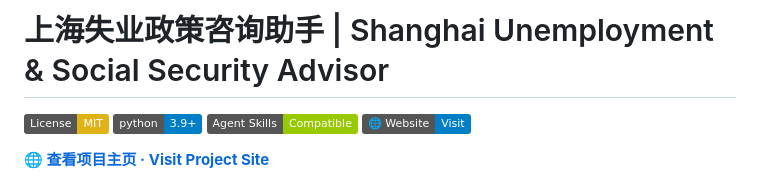
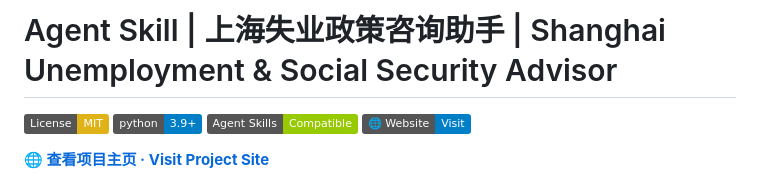
Before and after one commit to QuantitativeX/shanghai-social-security-agent, a Markdown page: README.md, the part around the change. Rendered like a GitHub page; badges without logos.

Commit message:
Update project title in README.md

```diff
--- a/README.md
+++ b/README.md
@@ -1,4 +1,4 @@
-# 上海失业政策咨询助手 | Shanghai Unemployment & Social Security Advisor
+# Agent Skill | 上海失业政策咨询助手 | Shanghai Unemployment & Social Security Advisor
 
 [![License: MIT](https://img.shields.io/badge/License-MIT-yellow.svg)](https://opensource.org/licenses/MIT)
 [![Python 3.9+](https://img.shields.io/badge/python-3.9+-blue.svg)](https://www.python.org/downloads/)
```
